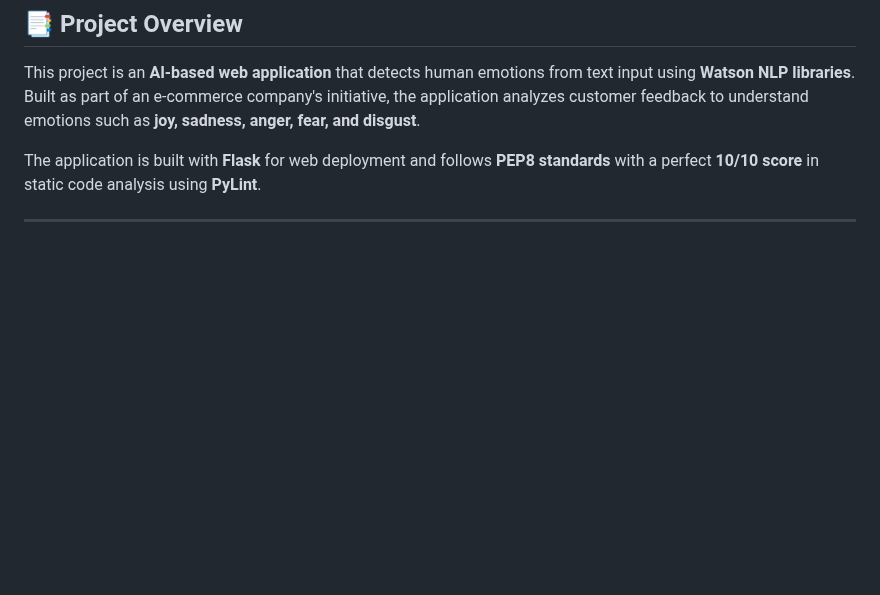
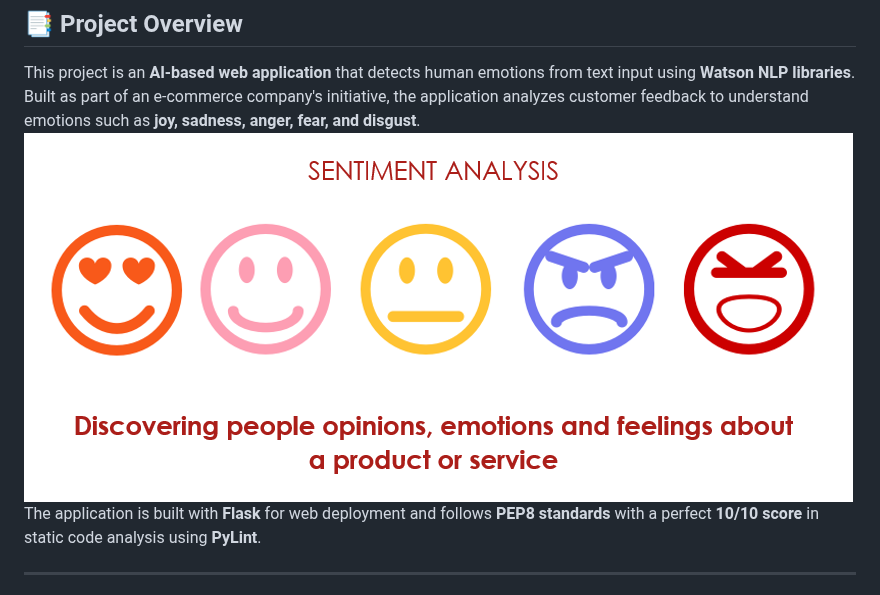
Before and after one commit to AruneshDev/Emotion_Detection_IBM_WATSON_NLP, a Markdown page: README.md, the part around the change. Drawn GitHub-style; blank space fills up the shorter version.

Commit message:
updated readme with cover

```diff
--- a/README.md
+++ b/README.md
@@ -2,7 +2,7 @@
 
 ## 📑 Project Overview
 This project is an **AI-based web application** that detects human emotions from text input using **Watson NLP libraries**. Built as part of an e-commerce company's initiative, the application analyzes customer feedback to understand emotions such as **joy, sadness, anger, fear, and disgust**.
-
+![Project Cover](Screenshots/Cover.png)
 The application is built with **Flask** for web deployment and follows **PEP8 standards** with a perfect **10/10 score** in static code analysis using **PyLint**.
 
 ---
```
